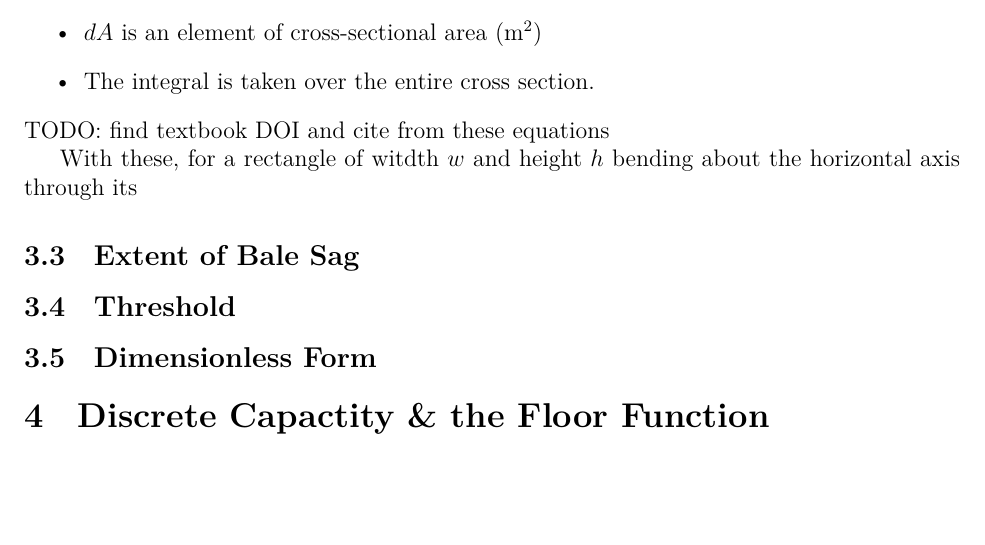
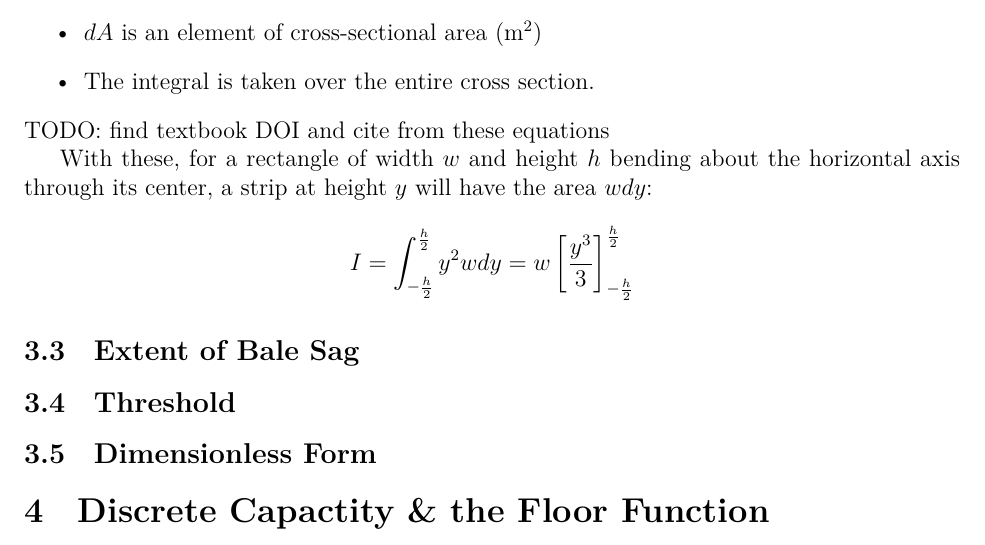
Before and after one commit to Aqawma/math-ia-isak, a LaTeX document (ia_main.tex, which reads prestressed_beam.tex): part of page 7 of 10, cut so that both start at the same text, the shorter picture padded with empty space. Compiled offline with XeLaTeX.

Commit message:
Auto-commit: changes detected at 2026-11-23 22:06:53

```diff
--- a/prestressed_beam.tex
+++ b/prestressed_beam.tex
@@ -38,7 +38,10 @@ Where...
 \end{itemize}
 TODO: find textbook DOI and cite from these equations
 
-With these, for a rectangle of witdth $w$ and height $h$ bending about the horizontal axis through its
+With these, for a rectangle of width $w$ and height $h$ bending about the horizontal axis through its center, a strip at height $y$ will have the area $wdy$:
+\[
+I=\int_{-\frac{h}{2}}^{\frac{h}{2}}y^2wdy=w\left[\frac{y^3}{3}\right]^{\frac{h}{2}}_{-\frac{h}{2}}
+\]
 
 \subsection{Extent of Bale Sag}
 
```
Also changed, not shown: ia_main.pdf.
